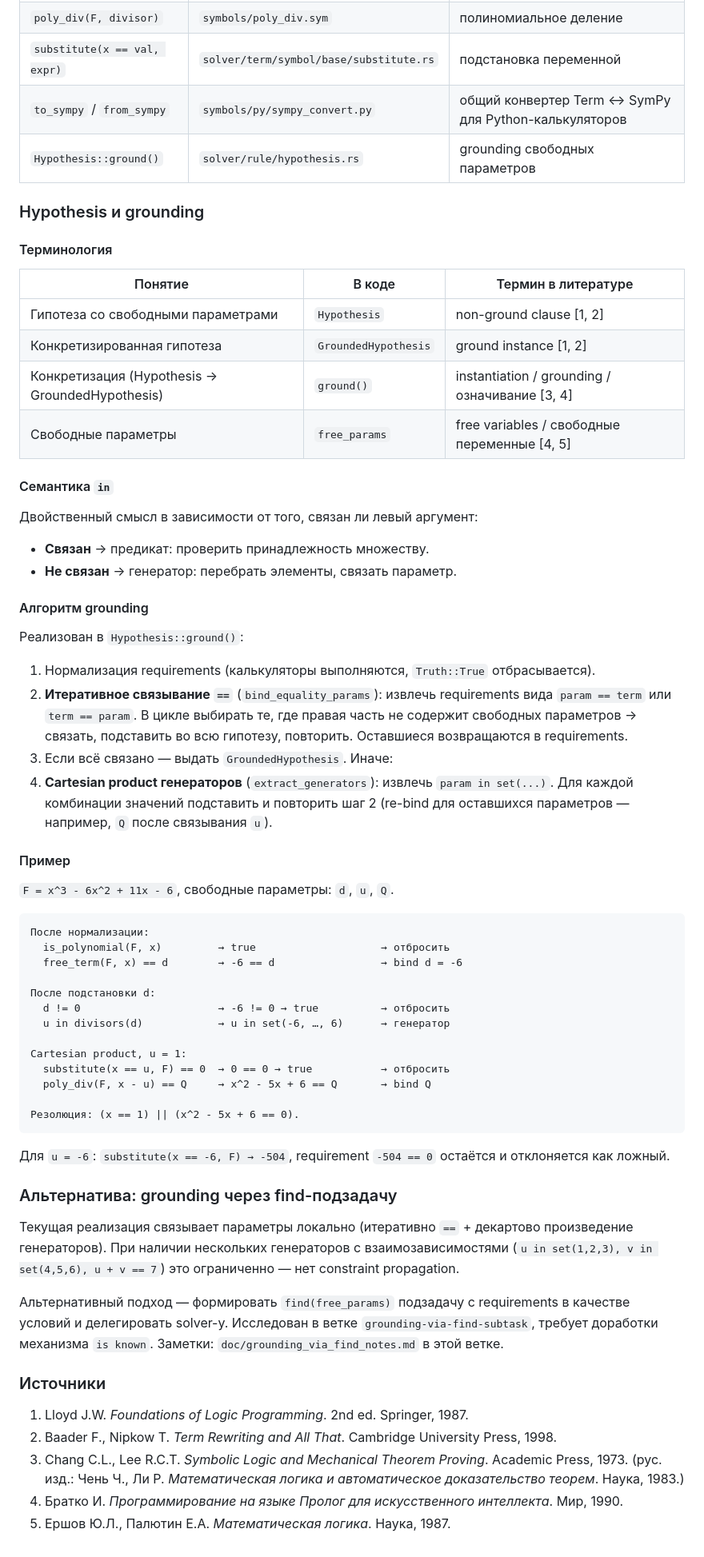
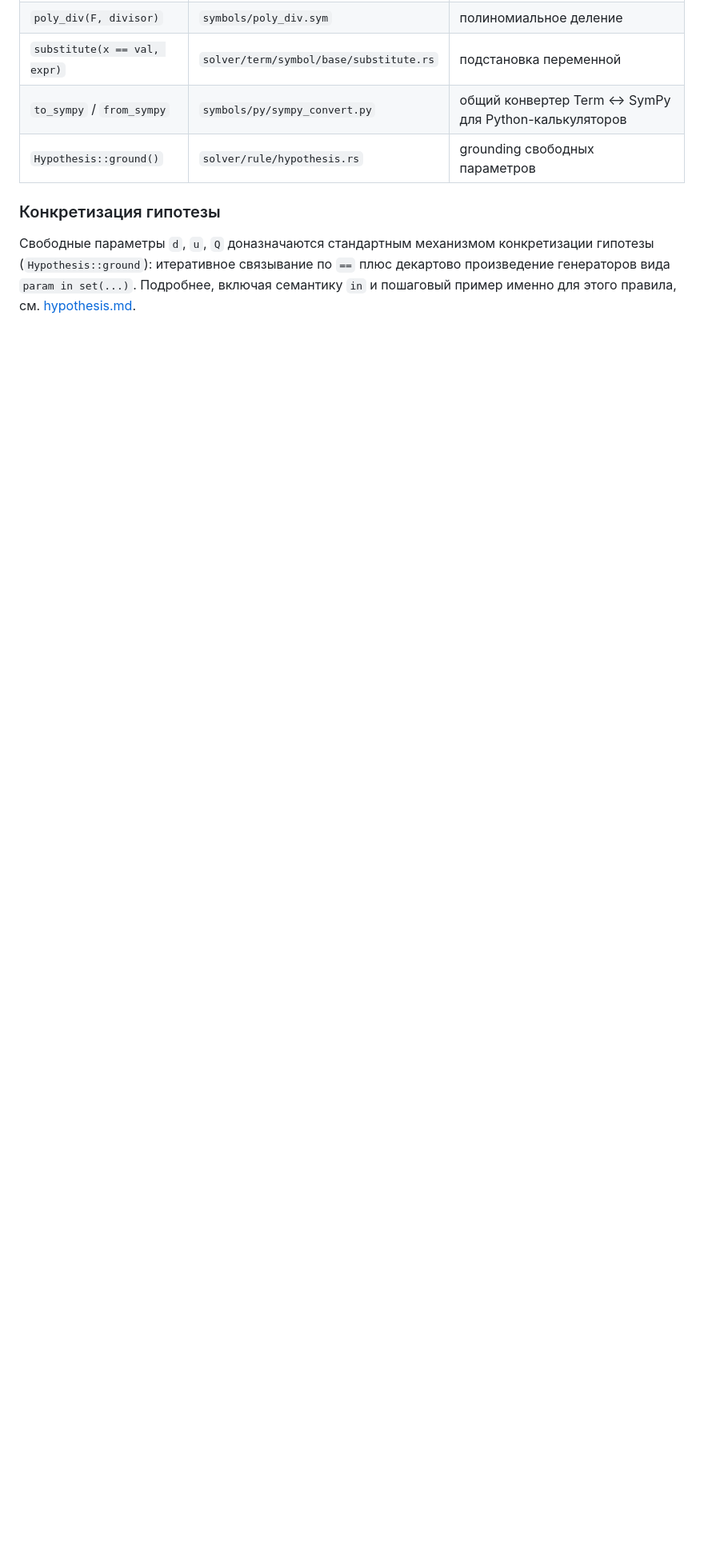
Before and after one commit to Quotique/laffie, a Markdown page: doc/ru/rational_roots.md, the part around the change. Shown at 80% size. Drawn GitHub-style; blank space fills up the shorter version.

````diff
--- a/doc/ru/rational_roots.md
+++ b/doc/ru/rational_roots.md
@@ -66,78 +66,10 @@ rule {
 | `to_sympy` / `from_sympy` | `symbols/py/sympy_convert.py` | общий конвертер Term ↔ SymPy для Python-калькуляторов |
 | `Hypothesis::ground()` | `solver/rule/hypothesis.rs` | grounding свободных параметров |
 
-### Hypothesis и grounding
+### Конкретизация гипотезы
 
-#### Терминология
-
-| Понятие | В коде | Термин в литературе |
-|---------|--------|---------------------|
-| Гипотеза со свободными параметрами | `Hypothesis` | non-ground clause [1, 2] |
-| Конкретизированная гипотеза | `GroundedHypothesis` | ground instance [1, 2] |
-| Конкретизация (Hypothesis → GroundedHypothesis) | `ground()` | instantiation / grounding / означивание [3, 4] |
-| Свободные параметры | `free_params` | free variables / свободные переменные [4, 5] |
-
-#### Семантика `in`
-
-Двойственный смысл в зависимости от того, связан ли левый аргумент:
-
-- **Связан** → предикат: проверить принадлежность множеству.
-- **Не связан** → генератор: перебрать элементы, связать параметр.
-
-#### Алгоритм grounding
-
-Реализован в `Hypothesis::ground()`:
-
-1. Нормализация requirements (калькуляторы выполняются, `Truth::True` отбрасывается).
-2. **Итеративное связывание `==`** (`bind_equality_params`): извлечь
-   requirements вида `param == term` или `term == param`. В цикле выбирать те,
-   где правая часть не содержит свободных параметров → связать, подставить
-   во всю гипотезу, повторить. Оставшиеся возвращаются в requirements.
-3. Если всё связано — выдать `GroundedHypothesis`. Иначе:
-4. **Cartesian product генераторов** (`extract_generators`): извлечь
-   `param in set(...)`. Для каждой комбинации значений подставить и повторить
-   шаг 2 (re-bind для оставшихся параметров — например, `Q` после связывания `u`).
-
-#### Пример
-
-`F = x^3 - 6x^2 + 11x - 6`, свободные параметры: `d`, `u`, `Q`.
-
-```
-После нормализации:
-  is_polynomial(F, x)         → true                    → отбросить
-  free_term(F, x) == d        → -6 == d                 → bind d = -6
-
-После подстановки d:
-  d != 0                      → -6 != 0 → true          → отбросить
-  u in divisors(d)            → u in set(-6, …, 6)      → генератор
-
-Cartesian product, u = 1:
-  substitute(x == u, F) == 0  → 0 == 0 → true           → отбросить
-  poly_div(F, x - u) == Q     → x^2 - 5x + 6 == Q       → bind Q
-
-Резолюция: (x == 1) || (x^2 - 5x + 6 == 0).
-```
-
-Для `u = -6`: `substitute(x == -6, F) → -504`, requirement `-504 == 0` остаётся
-и отклоняется как ложный.
-
-### Альтернатива: grounding через find-подзадачу
-
-Текущая реализация связывает параметры локально (итеративно `==` + декартово
-произведение генераторов). При наличии нескольких генераторов с
-взаимозависимостями (`u in set(1,2,3), v in set(4,5,6), u + v == 7`) это
-ограниченно — нет constraint propagation.
-
-Альтернативный подход — формировать `find(free_params)` подзадачу с
-requirements в качестве условий и делегировать solver-у. Исследован в ветке
-`grounding-via-find-subtask`, требует доработки механизма `is known`. Заметки:
-`doc/grounding_via_find_notes.md` в этой ветке.
-
-### Источники
-
-1. Lloyd J.W. *Foundations of Logic Programming*. 2nd ed. Springer, 1987.
-2. Baader F., Nipkow T. *Term Rewriting and All That*. Cambridge University Press, 1998.
-3. Chang C.L., Lee R.C.T. *Symbolic Logic and Mechanical Theorem Proving*. Academic Press, 1973.
-   (рус. изд.: Чень Ч., Ли Р. *Математическая логика и автоматическое доказательство теорем*. Наука, 1983.)
-4. Братко И. *Программирование на языке Пролог для искусственного интеллекта*. Мир, 1990.
-5. Ершов Ю.Л., Палютин Е.А. *Математическая логика*. Наука, 1987.
+Свободные параметры `d`, `u`, `Q` доназначаются стандартным механизмом
+конкретизации гипотезы (`Hypothesis::ground`): итеративное связывание
+по `==` плюс декартово произведение генераторов вида
+`param in set(...)`. Подробнее, включая семантику `in` и пошаговый
+пример именно для этого правила, см. [hypothesis.md](hypothesis.md).
````
Also changed, not shown: doc/ru/hypothesis.md (added, +207 -0 lines).
